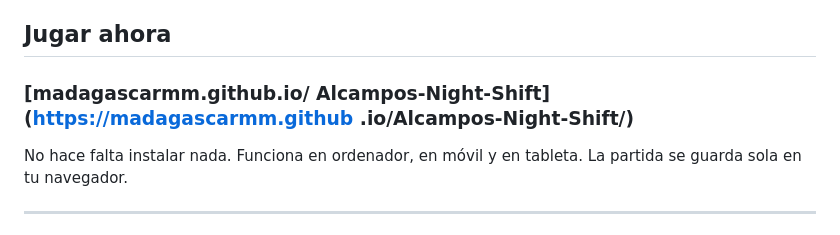
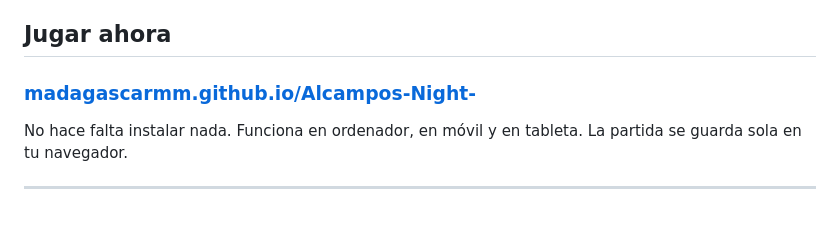
Before and after one commit to Sardaintor3000/Alcampos-Night-Shift, a Markdown page: README.md, the part around the change. Rendered like a GitHub page.

```diff
--- a/README.md
+++ b/README.md
@@ -6,7 +6,7 @@ Trabajas en el turno de noche del Alcampo perdido en mitad del desierto, en la R
 
 ## Jugar ahora
 
-### **[madagascarmm.github.io/ Alcampos-Night-Shift](https://madagascarmm.github .io/Alcampos-Night-Shift/)**
+### **[madagascarmm.github.io/Alcampos-Night-](https://madagascarmm.github.io/Alcampos-Night-Shift/)**
 
 No hace falta instalar nada. Funciona en ordenador, en móvil y en tableta. La partida se guarda sola en tu navegador.
 
```
